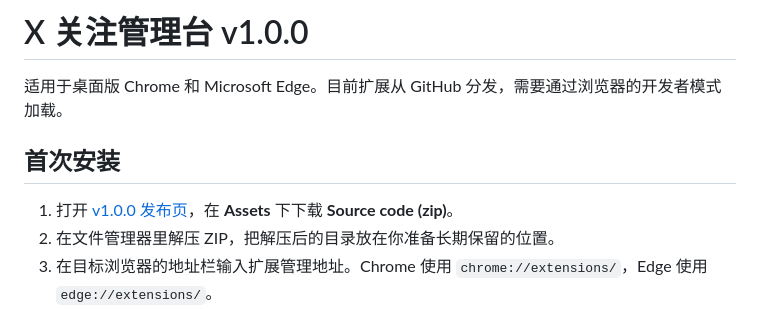
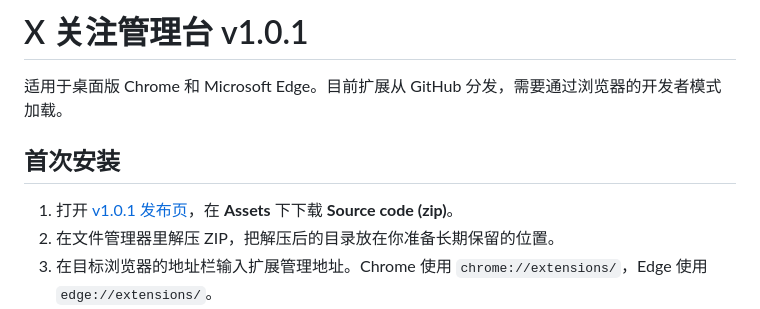
Before and after one commit to Velpro6688/x-follow-manager, a Markdown page: INSTALL.md, the part around the change. Rendered like a GitHub page.

```diff
--- a/INSTALL.md
+++ b/INSTALL.md
@@ -1,10 +1,10 @@
-# X 关注管理台 v1.0.0
+# X 关注管理台 v1.0.1
 
 适用于桌面版 Chrome 和 Microsoft Edge。目前扩展从 GitHub 分发，需要通过浏览器的开发者模式加载。
 
 ## 首次安装
 
-1. 打开 [v1.0.0 发布页](https://github.com/Velpro6688/x-follow-manager/releases/tag/v1.0.0)，在 **Assets** 下下载 **Source code (zip)**。
+1. 打开 [v1.0.1 发布页](https://github.com/Velpro6688/x-follow-manager/releases/tag/v1.0.1)，在 **Assets** 下下载 **Source code (zip)**。
 2. 在文件管理器里解压 ZIP，把解压后的目录放在你准备长期保留的位置。
 3. 在目标浏览器的地址栏输入扩展管理地址。Chrome 使用 `chrome://extensions/`，Edge 使用 `edge://extensions/`。
 4. 开启「开发者模式」，点击「加载已解压的扩展程序」或「加载解压缩的扩展」。
```
Also changed, not shown: PRIVACY.md (+2 -2 lines), README.md (+5 -5 lines), docs/screenshots/06-settings.png, 10 other files.
